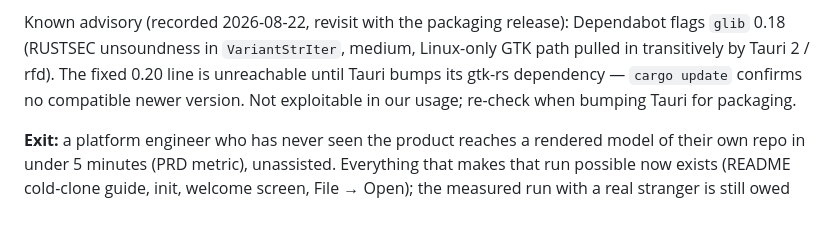
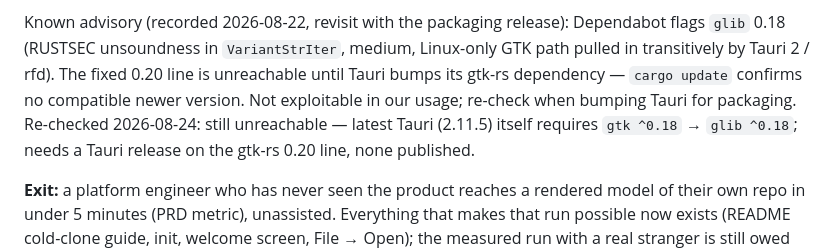
Before and after one commit to kommundsen/blastradius, a Markdown page: docs/roadmap.md, the part around the change. Rendered like a GitHub page; blank space fills up the shorter version.

Commit message:
Roadmap: glib advisory re-checked 2026-08-24 - still pinned by latest Tauri
Co-Authored-By: Claude Fable 5 <noreply@anthropic.com>

```diff
--- a/docs/roadmap.md
+++ b/docs/roadmap.md
@@ -126,7 +126,10 @@ Dependabot flags `glib` 0.18 (RUSTSEC unsoundness in `VariantStrIter`,
 medium, Linux-only GTK path pulled in transitively by Tauri 2 / rfd). The
 fixed 0.20 line is unreachable until Tauri bumps its gtk-rs dependency —
 `cargo update` confirms no compatible newer version. Not exploitable in our
-usage; re-check when bumping Tauri for packaging.
+usage; re-check when bumping Tauri for packaging. Re-checked
+2026-08-24: still unreachable — latest Tauri (2.11.5) itself requires
+`gtk ^0.18` → `glib ^0.18`; needs a Tauri release on the gtk-rs 0.20
+line, none published.
 
 **Exit:** a platform engineer who has never seen the product reaches a
 rendered model of their own repo in under 5 minutes (PRD metric), unassisted.
```
